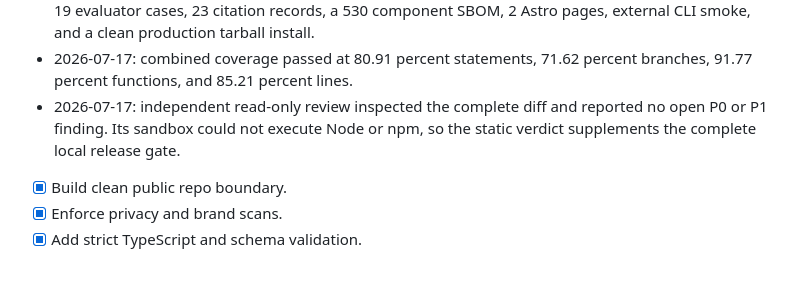
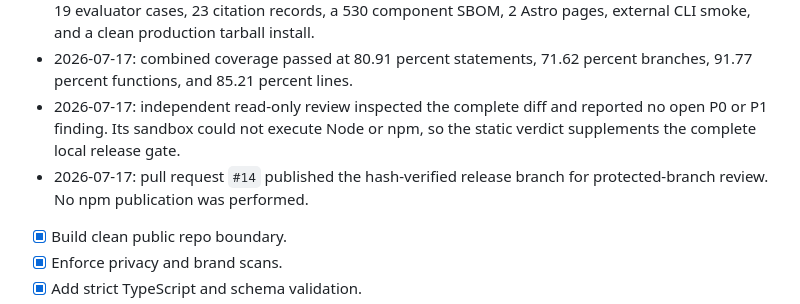
Before and after one commit to OnourImpram/vocation-os, a Markdown page: tasks/todo.md, the part around one of its changes. Drawn GitHub-style; blank space fills up the shorter version.

```diff
--- a/tasks/todo.md
+++ b/tasks/todo.md
@@ -26,6 +26,7 @@
 - 2026-07-17: final local `npm run safe:publish-check` passed with 103 test files, 676 tests, 53 schemas, 19 evaluator cases, 23 citation records, a 530 component SBOM, 2 Astro pages, external CLI smoke, and a clean production tarball install.
 - 2026-07-17: combined coverage passed at 80.91 percent statements, 71.62 percent branches, 91.77 percent functions, and 85.21 percent lines.
 - 2026-07-17: independent read-only review inspected the complete diff and reported no open P0 or P1 finding. Its sandbox could not execute Node or npm, so the static verdict supplements the complete local release gate.
+- 2026-07-17: pull request `#14` published the hash-verified release branch for protected-branch review. No npm publication was performed.
 
 - [x] Build clean public repo boundary.
 - [x] Enforce privacy and brand scans.
```
Also changed, not shown: other parts of tasks/todo.md (+1 -1 lines), docs/RELEASE_VALIDATION.md (+2 -0 lines).
